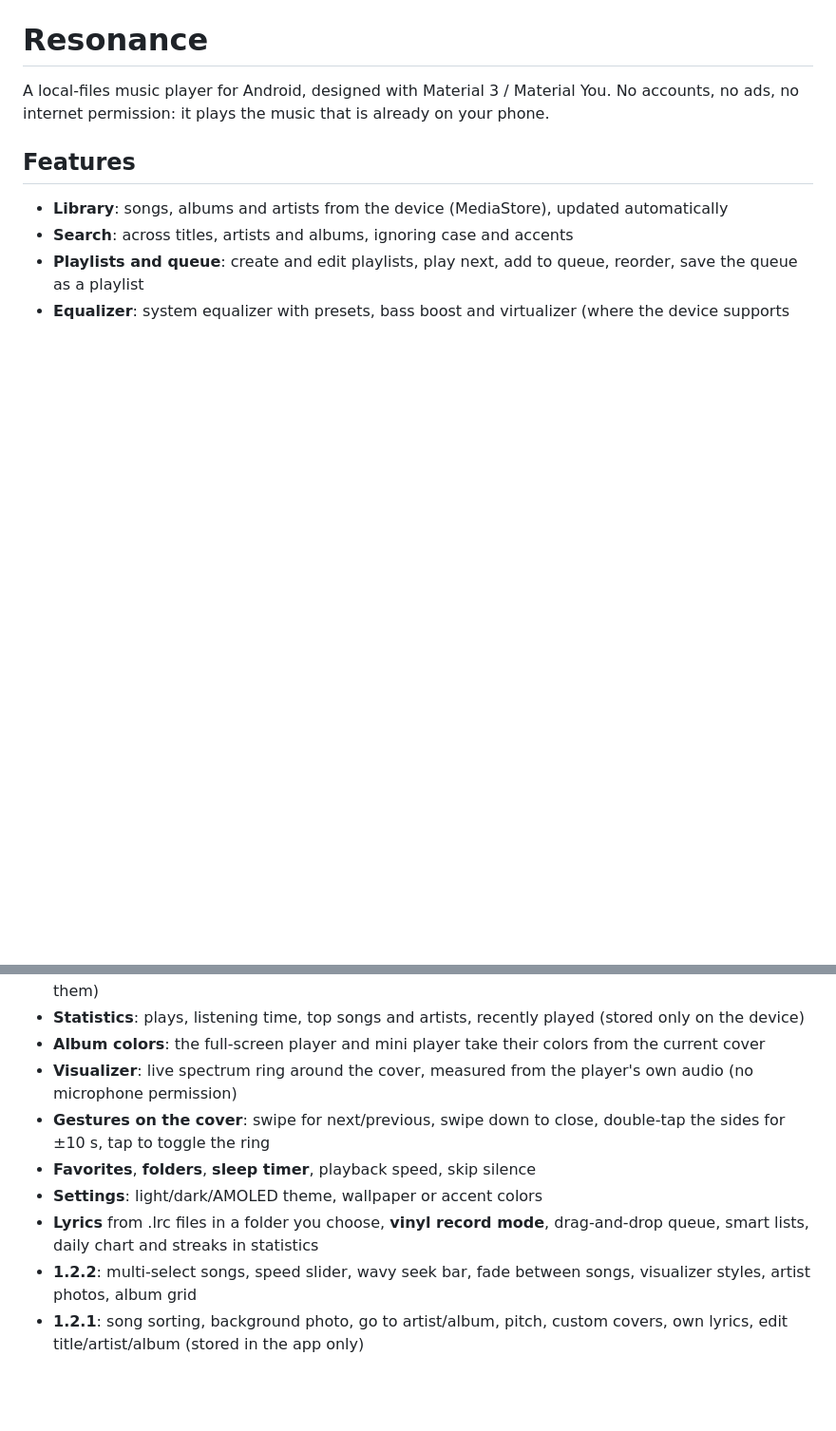
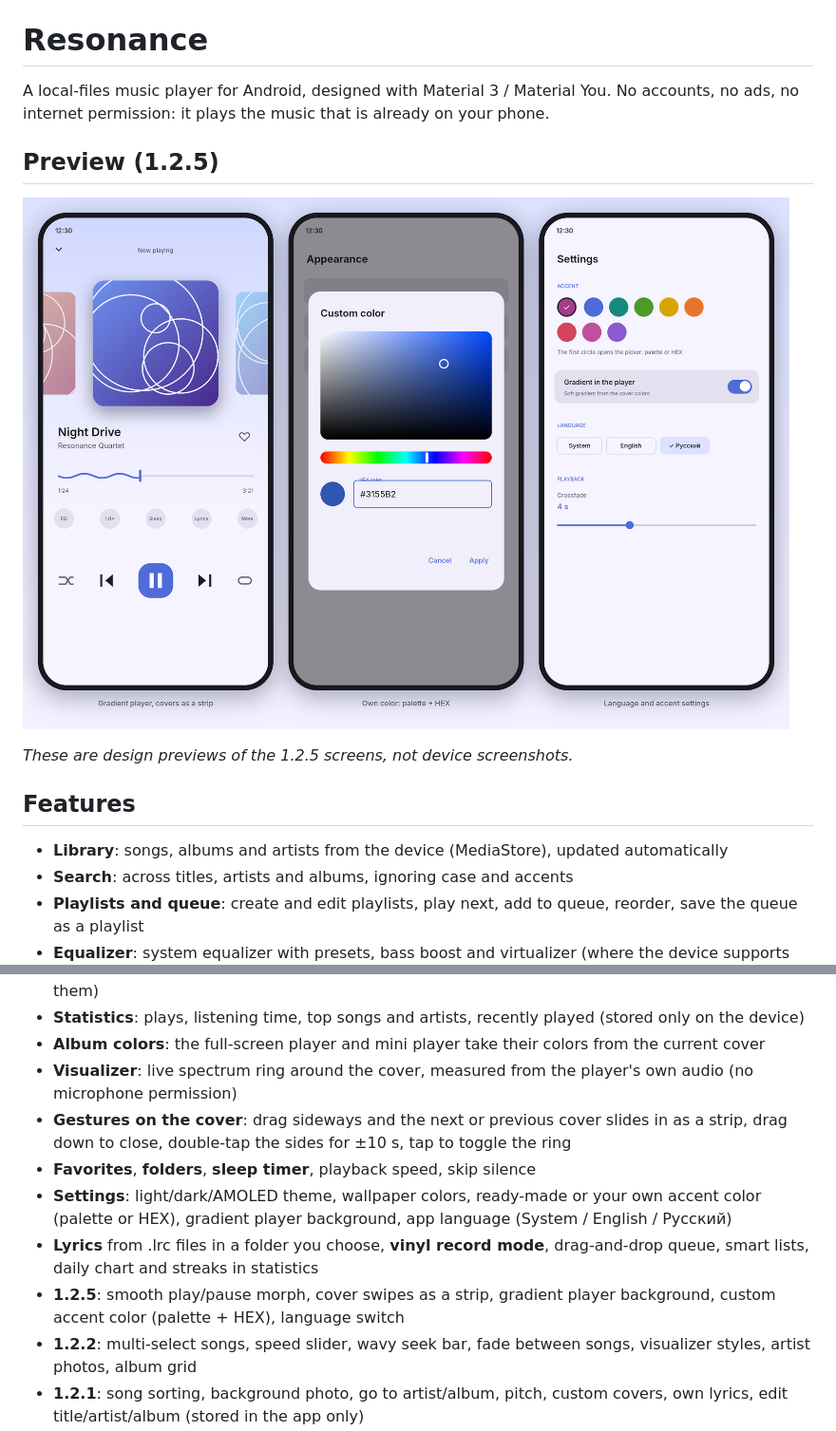
Before and after one commit to xenone-beta/Resonance, a Markdown page: README.md, 2 parts joined by grey strips. Shown at 95% size. GitHub-like rendering; pictures changed too: docs/preview-1.2.5.png (added); blank space fills up the shorter version.

```diff
--- a/README.md
+++ b/README.md
@@ -2,6 +2,13 @@
 
 A local-files music player for Android, designed with Material 3 / Material You.
 No accounts, no ads, no internet permission: it plays the music that is already on your phone.
+
+
+## Preview (1.2.5)
+
+![Resonance 1.2.5: gradient player with covers as a strip, own color picker, language settings](docs/preview-1.2.5.png)
+
+*These are design previews of the 1.2.5 screens, not device screenshots.*
 
 ## Features
 
@@ -12,10 +19,11 @@ No accounts, no ads, no internet permission: it plays the music that is already
 - **Statistics**: plays, listening time, top songs and artists, recently played (stored only on the device)
 - **Album colors**: the full-screen player and mini player take their colors from the current cover
 - **Visualizer**: live spectrum ring around the cover, measured from the player's own audio (no microphone permission)
-- **Gestures on the cover**: swipe for next/previous, swipe down to close, double-tap the sides for ±10 s, tap to toggle the ring
+- **Gestures on the cover**: drag sideways and the next or previous cover slides in as a strip, drag down to close, double-tap the sides for ±10 s, tap to toggle the ring
 - **Favorites**, **folders**, **sleep timer**, playback speed, skip silence
-- **Settings**: light/dark/AMOLED theme, wallpaper or accent colors
+- **Settings**: light/dark/AMOLED theme, wallpaper colors, ready-made or your own accent color (palette or HEX), gradient player background, app language (System / English / Русский)
 - **Lyrics** from .lrc files in a folder you choose, **vinyl record mode**, drag-and-drop queue, smart lists, daily chart and streaks in statistics
+- **1.2.5**: smooth play/pause morph, cover swipes as a strip, gradient player background, custom accent color (palette + HEX), language switch
 - **1.2.2**: multi-select songs, speed slider, wavy seek bar, fade between songs, visualizer styles, artist photos, album grid
 - **1.2.1**: song sorting, background photo, go to artist/album, pitch, custom covers, own lyrics, edit title/artist/album (stored in the app only)
 - **Home screen widget** with cover and playback buttons
```
Also changed, not shown: 14 other files.
